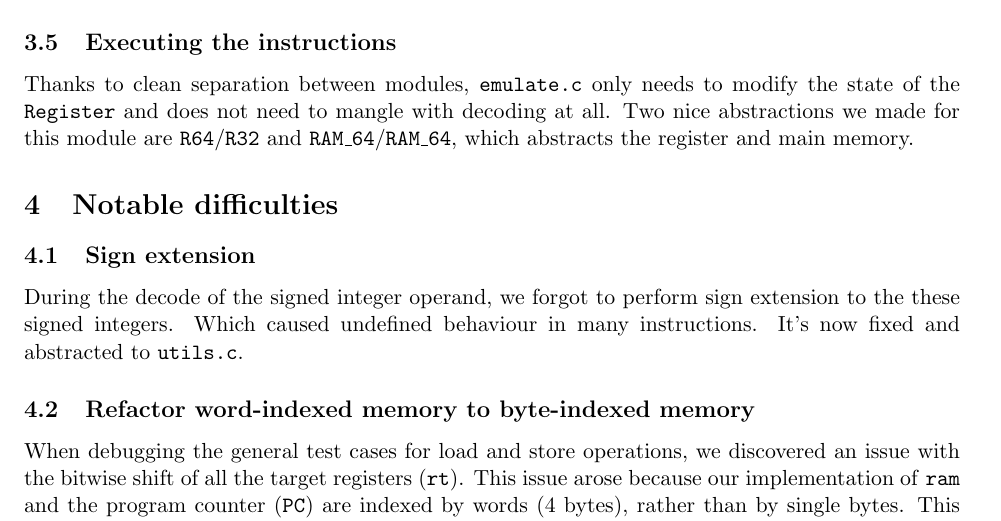
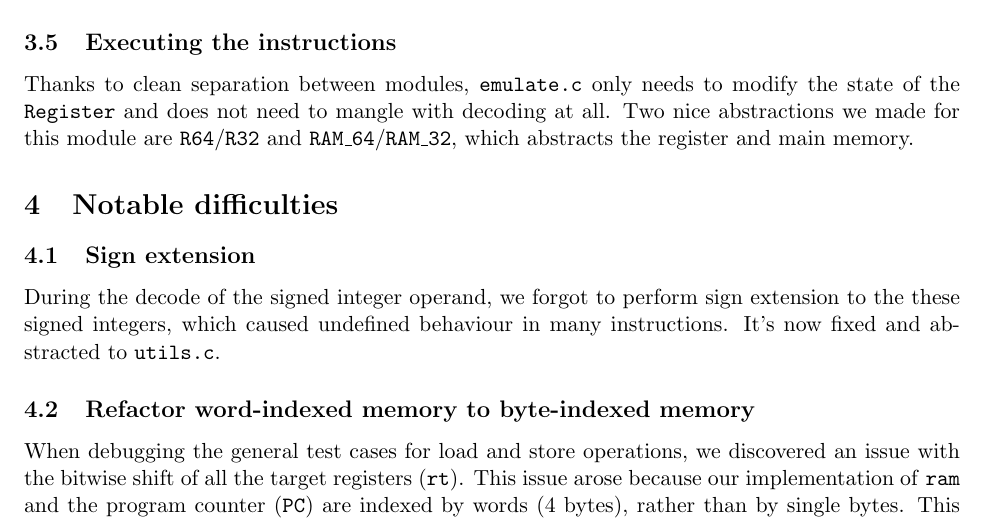
Before and after one commit to yuhanwang14/ARMv8, a LaTeX document (doc/Checkpoint.tex): part of page 2 of 2, cut so that both start at the same text. Compiled offline with pdfLaTeX.

Commit message:
report: fix some typos

```diff
--- a/doc/Checkpoint.tex
+++ b/doc/Checkpoint.tex
@@ -86,14 +86,14 @@ operands out of the instruction and put them into corresponding structs.
 Thanks to clean separation between modules, \texttt{emulate.c} only needs to
 modify the state of the \texttt{Register} and does not need to mangle with
 decoding at all. Two nice abstractions we made for this module are
-\texttt{R64}/\texttt{R32} and \texttt{RAM\_64}/\texttt{RAM\_64}, which
+\texttt{R64}/\texttt{R32} and \texttt{RAM\_64}/\texttt{RAM\_32}, which
 abstracts the register and main memory.
 
 \section{Notable difficulties}
 
 \subsection{Sign extension}
 During the decode of the signed integer operand, we forgot to perform sign
-extension to the these signed integers. Which caused undefined behaviour in
+extension to the these signed integers, which caused undefined behaviour in
 many instructions. It's now fixed and abstracted to \texttt{utils.c}.
 
 \subsection{Refactor word-indexed memory to byte-indexed memory}
```
